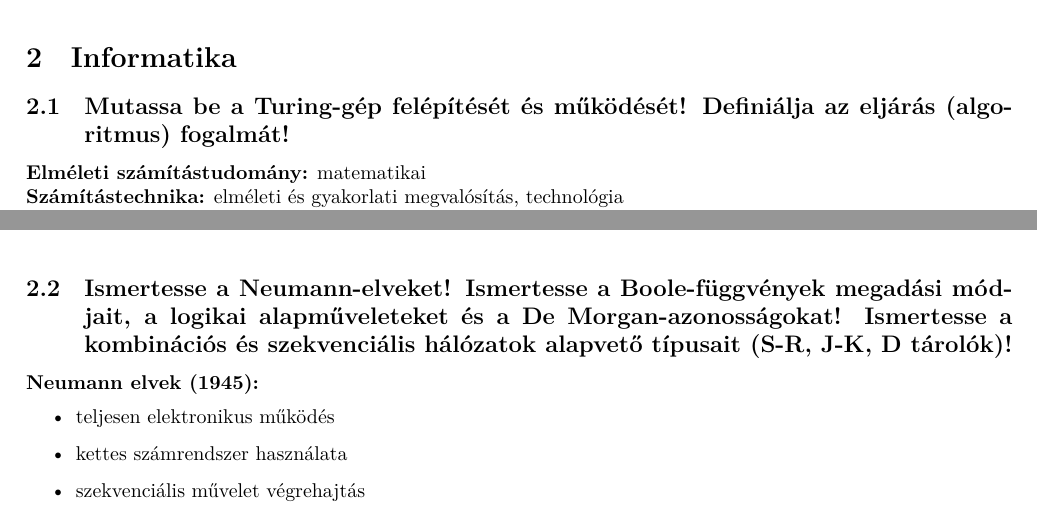
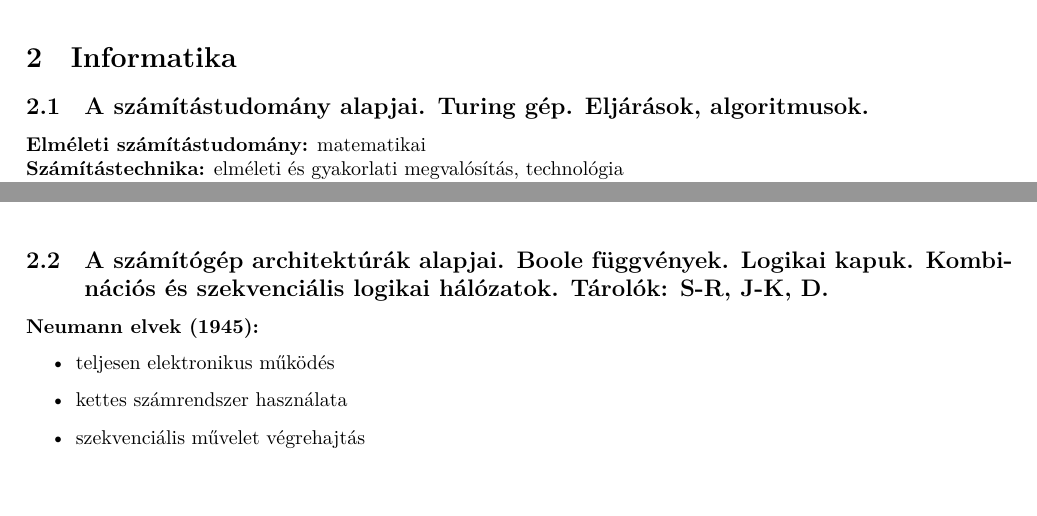
Before and after one commit to gergovari/mecha-v, a LaTeX document (main.tex, which reads content/informatika/subs/1.tex, content/informatika/subs/2.tex): two parts of pages 48 and 49 of 79, joined at a grey line, cut so that both start at the same text, the shorter picture padded with empty space. Compiled offline with XeLaTeX.

Commit message:
restore original question titles

```diff
--- a/content/informatika/subs/1.tex
+++ b/content/informatika/subs/1.tex
@@ -1,4 +1,4 @@
-\subsection{Mutassa be a Turing-gép felépítését és működését! Definiálja az eljárás (algoritmus) fogalmát!}
+\subsection{A számítástudomány alapjai. Turing gép. Eljárások, algoritmusok.}
 
 \noindent \textbf{Elméleti számítástudomány:} matematikai \\
 \textbf{Számítástechnika:} elméleti és gyakorlati megvalósítás, technológia
--- a/content/informatika/subs/2.tex
+++ b/content/informatika/subs/2.tex
@@ -1,4 +1,4 @@
-\subsection{Ismertesse a Neumann-elveket! Ismertesse a Boole-függvények megadási módjait, a logikai alapműveleteket és a De Morgan-azonosságokat! Ismertesse a kombinációs és szekvenciális hálózatok alapvető típusait (S-R, J-K, D tárolók)!}
+\subsection{A számítógép architektúrák alapjai. Boole függvények. Logikai kapuk. Kombinációs és szekvenciális logikai hálózatok. Tárolók: S-R, J-K, D.}
 
 \noindent \textbf{Neumann elvek (1945):}
 \begin{itemize}
```
Also changed, not shown: content/mechatronika/subs/26.tex (+1 -1 lines).
